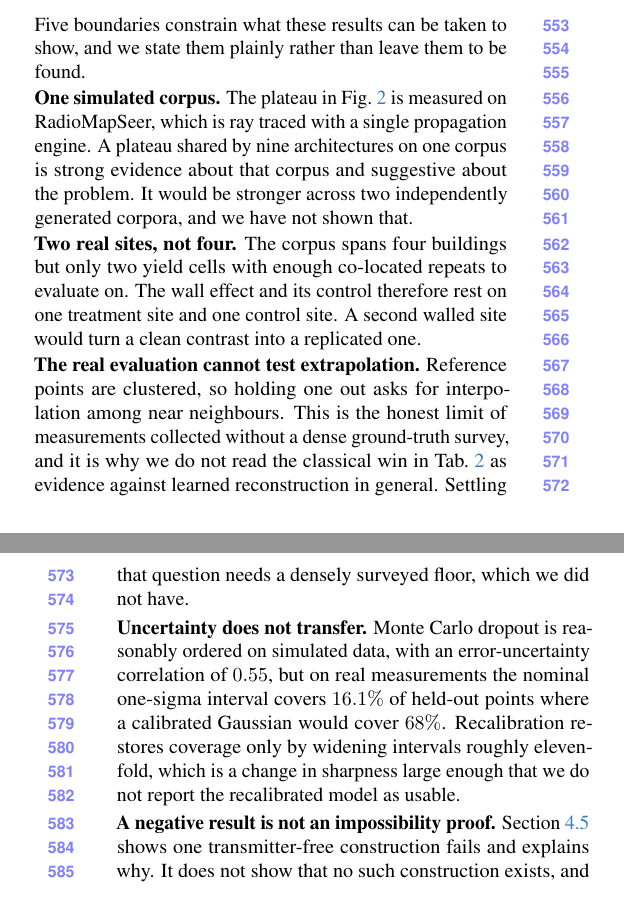
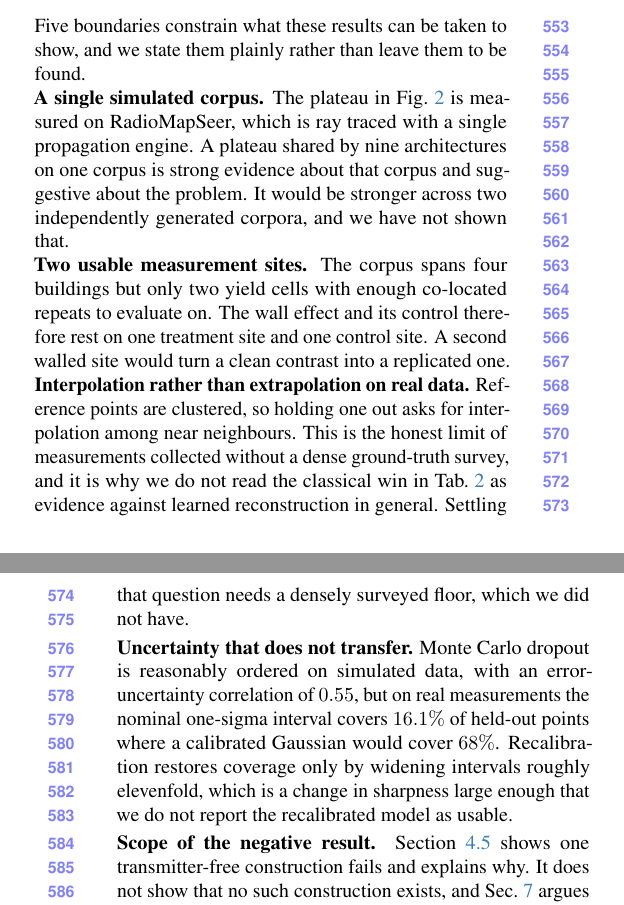
Before and after one commit to YaqoobAnsari/Compass, a LaTeX paper (paper/main.tex, which reads paper/sec/6_discussion.tex): two parts of the columns of pages 8 and 9 of 10, joined at a grey line, cut so that both start at the same text. Compiled offline with pdfLaTeX.

Commit message:
paper: consistent register in the limitations labels
The run-in labels kept the conversational comma-contrast the section headings just
lost. 'Two real sites, not four' becomes 'Two usable measurement sites', and the
rest become noun phrases to match.

Co-Authored-By: Claude Opus 5 (1M context) <noreply@anthropic.com>

```diff
--- a/paper/sec/6_discussion.tex
+++ b/paper/sec/6_discussion.tex
@@ -5,32 +5,32 @@
 Five boundaries constrain what these results can be taken to show, and we state
 them plainly rather than leave them to be found.
 
-\noindent\textbf{One simulated corpus.} The plateau in \cref{fig:plateau} is
+\noindent\textbf{A single simulated corpus.} The plateau in \cref{fig:plateau} is
 measured on RadioMapSeer, which is ray traced with a single propagation engine. A
 plateau shared by nine architectures on one corpus is strong evidence about that
 corpus and suggestive about the problem. It would be stronger across two
 independently generated corpora, and we have not shown that.
 
-\noindent\textbf{Two real sites, not four.} The corpus spans four buildings but
+\noindent\textbf{Two usable measurement sites.} The corpus spans four buildings but
 only two yield cells with enough co-located repeats to evaluate on. The wall effect
 and its control therefore rest on one treatment site and one control site. A second
 walled site would turn a clean contrast into a replicated one.
 
-\noindent\textbf{The real evaluation cannot test extrapolation.} Reference points
+\noindent\textbf{Interpolation rather than extrapolation on real data.} Reference points
 are clustered, so holding one out asks for interpolation among near neighbours.
 This is the honest limit of measurements collected without a dense ground-truth
 survey, and it is why we do not read the classical win in \cref{tab:real} as
 evidence against learned reconstruction in general. Settling that question needs a
 densely surveyed floor, which we did not have.
 
-\noindent\textbf{Uncertainty does not transfer.} Monte Carlo dropout is reasonably
+\noindent\textbf{Uncertainty that does not transfer.} Monte Carlo dropout is reasonably
 ordered on simulated data, with an error-uncertainty correlation of $0.55$, but on
 real measurements the nominal one-sigma interval covers $16.1\%$ of held-out points
 where a calibrated Gaussian would cover $68\%$. Recalibration restores coverage
 only by widening intervals roughly elevenfold, which is a change in sharpness large
 enough that we do not report the recalibrated model as usable.
 
-\noindent\textbf{A negative result is not an impossibility proof.}
+\noindent\textbf{Scope of the negative result.}
 \Cref{sec:txfree_result} shows one transmitter-free construction fails and explains
 why. It does not show that no such construction exists, and \cref{sec:conclusion}
 argues the opposite is worth attempting.
```
